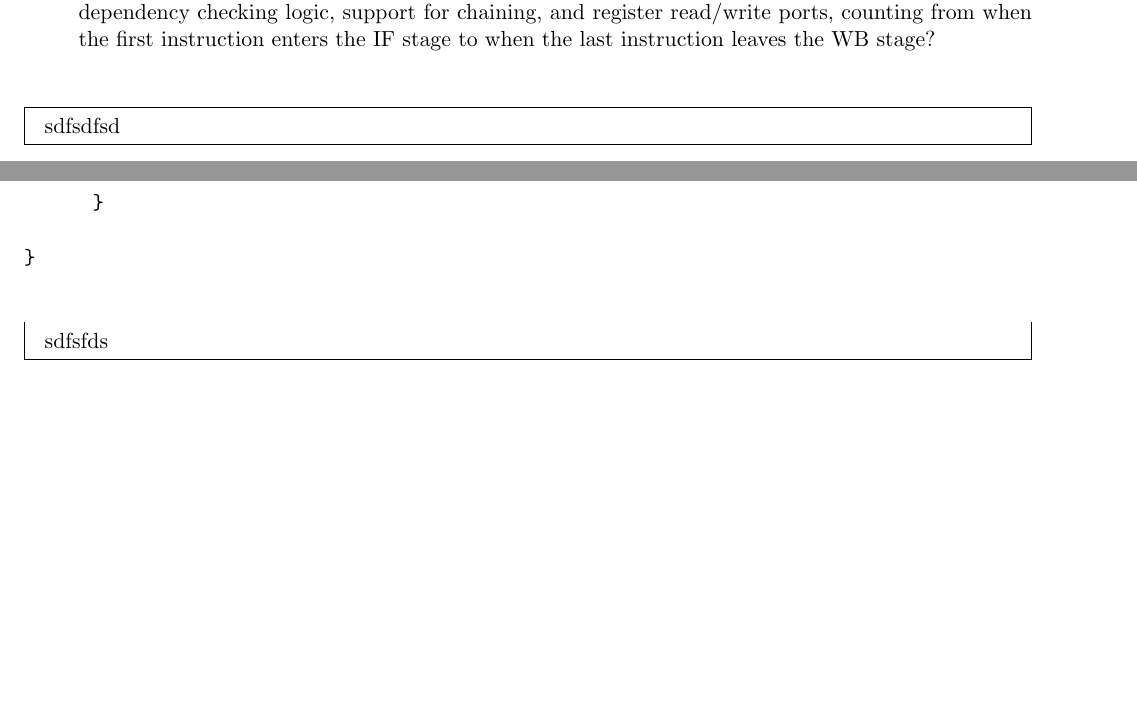
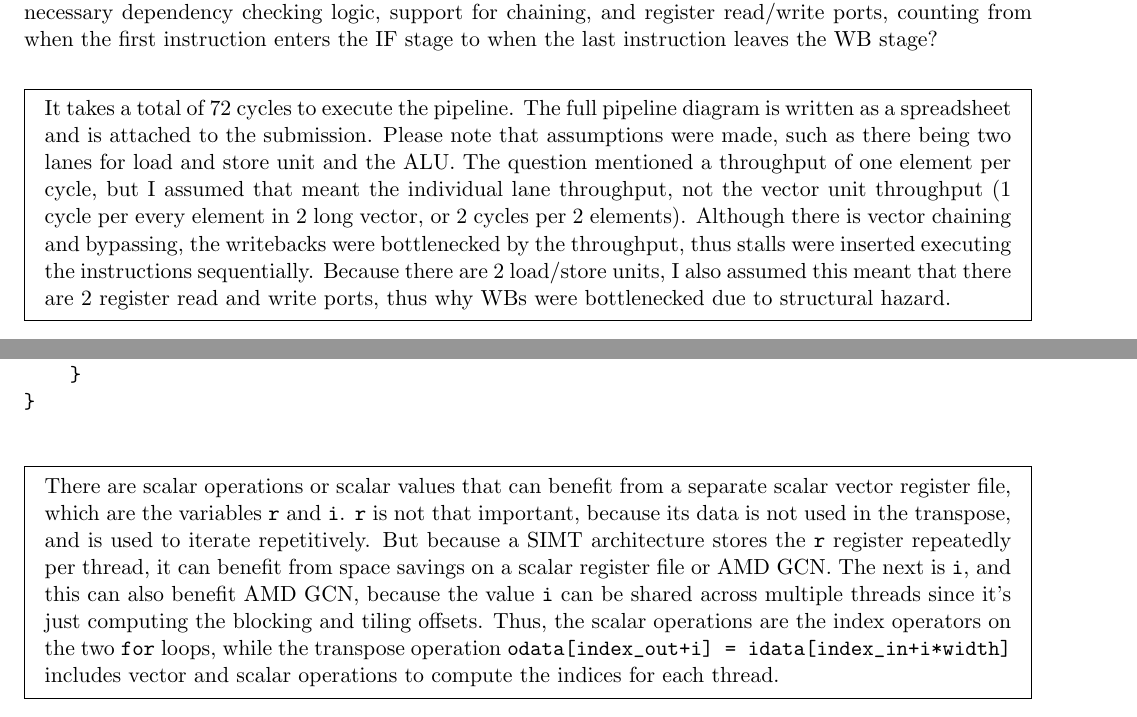
Before and after one commit to briancpark/ece786, a LaTeX problem sheet (hw/hw5.tex): two parts of pages 1 and 2 of 2, joined at a grey line, cut so that both start at the same text, the shorter picture padded with empty space. Compiled offline with pdfLaTeX.

Commit message:
finish hw5

```diff
--- a/hw/hw5.tex
+++ b/hw/hw5.tex
@@ -39,11 +39,14 @@ The following assumptions are made:
 \begin{itemize}
 	\item the vector length is 64 (i.e., each vector register has 64 elements)
 	\item the latency of the load/store unit is 5 cycles (i.e., 1 AGEN stage and 4 MEM stages); the latency of the adder is 3 cycles (i.e., 3 EX stages); both the load/store unit and adder are fully pipelined and the throughputs are one element per cycle after the pipeline is filled
-	\item there are 2 lanes in the vector processor and each lane has an ALU and a load/store unit. How many cycles does it take to execute all the instructions in an in-order pipeline with ALL the necessary dependency checking logic, support for chaining, and register read/write ports, counting from when the first instruction enters the IF stage to when the last instruction leaves the WB stage?
+	\item there are 2 lanes in the vector processor and each lane has an ALU and a load/store unit.
 \end{itemize}
 
+How many cycles does it take to execute all the instructions in an in-order pipeline with ALL the necessary dependency checking logic, support for chaining, and register read/write ports, counting from when the first instruction enters the IF stage to when the last instruction leaves the WB stage?
+
+
 \begin{Answer}
-sdfsdfsd
+It takes a total of 72 cycles to execute the pipeline. The full pipeline diagram is written as a spreadsheet and is attached to the submission. Please note that assumptions were made, such as there being two lanes for load and store unit and the ALU. The question mentioned a throughput of one element per cycle, but I assumed that meant the individual lane throughput, not the vector unit throughput (1 cycle per every element in 2 long vector, or 2 cycles per 2 elements). Although there is vector chaining and bypassing, the writebacks were bottlenecked by the throughput, thus stalls were inserted executing the instructions sequentially. Because there are 2 load/store units, I also assumed this meant that there are 2 register read and write ports, thus why WBs were bottlenecked due to structural hazard.
 \end{Answer}
 
 %%%%%%%%%%%%%%%%%%%%%%%%%%%%%%%%%%%%%%%%%%%%%%%%%%%%%%%%%%%%%%%%%%%%%%%%%%%%%%%%%%%%%%%%
@@ -63,16 +66,13 @@ The constants \verb|TILE_DIM = 32| and \verb|BLOCK_ROWS = 8|.
     for (int r=0; r < nreps; r++) {
         for (int i=0; i < TILE_DIM; i+=BLOCK_ROWS) {
             odata[index_out+i] = idata[index_in+i*width];
-
         }
-
     }
-
 }
 \end{verbatim}
 
 \begin{Answer}
-sdfsfds
+There are scalar operations or scalar values that can benefit from a separate scalar vector register file, which are the variables \verb|r| and \verb|i|. \verb|r| is not that important, because its data is not used in the transpose, and is used to iterate repetitively. But because a SIMT architecture stores the \verb|r| register repeatedly per thread, it can benefit from space savings on a scalar register file or AMD GCN. The next is \verb|i|, and this can also benefit AMD GCN, because the value \verb|i| can be shared across multiple threads since it's just computing the blocking and tiling offsets. Thus, the scalar operations are the index operators on the two \verb|for| loops, while the transpose operation \verb|odata[index_out+i] = idata[index_in+i*width]| includes vector and scalar operations to compute the indices for each thread.
 \end{Answer}
 
 \end{document}
```
Also changed, not shown: hw/hw5.pdf (added), hw/hw5_1.pdf (added). Lines whose indentation alone changed are shown as unchanged.
